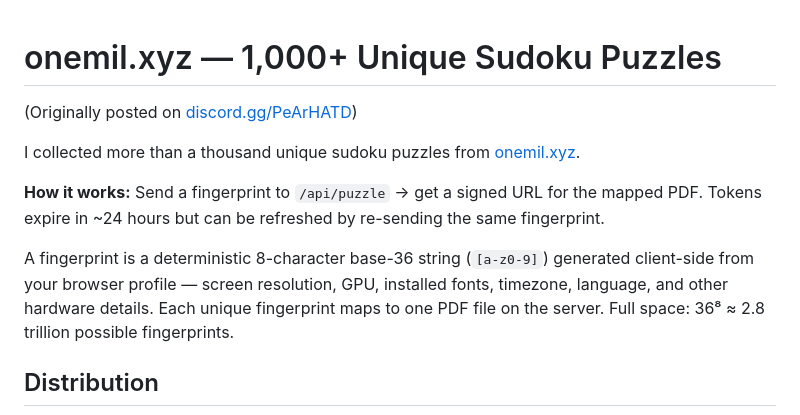
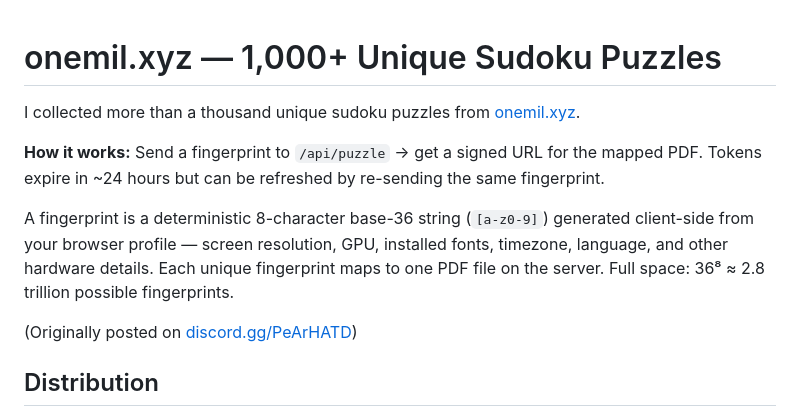
Before and after one commit to delfinadap/onemil-sudoku, a Markdown page: index.md, the part around the change. Drawn GitHub-style.

Commit message:
Move Discord link after intro

```diff
--- a/index.md
+++ b/index.md
@@ -1,12 +1,12 @@
 # onemil.xyz — 1,000+ Unique Sudoku Puzzles
-
-(Originally posted on [discord.gg/PeArHATD](https://discord.gg/PeArHATD))
 
 I collected more than a thousand unique sudoku puzzles from [onemil.xyz](https://www.onemil.xyz).
 
 **How it works:** Send a fingerprint to `/api/puzzle` → get a signed URL for the mapped PDF. Tokens expire in ~24 hours but can be refreshed by re-sending the same fingerprint.
 
 A fingerprint is a deterministic 8-character base-36 string (`[a-z0-9]`) generated client-side from your browser profile — screen resolution, GPU, installed fonts, timezone, language, and other hardware details. Each unique fingerprint maps to one PDF file on the server. Full space: 36⁸ ≈ 2.8 trillion possible fingerprints.
+
+(Originally posted on [discord.gg/PeArHATD](https://discord.gg/PeArHATD))
 
 ## Distribution
 
```
